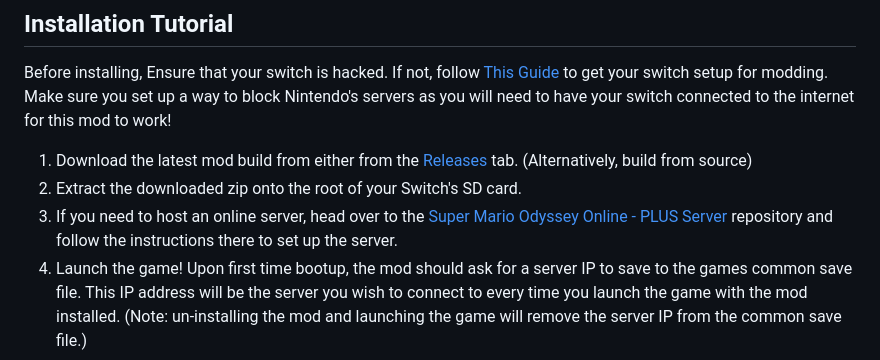
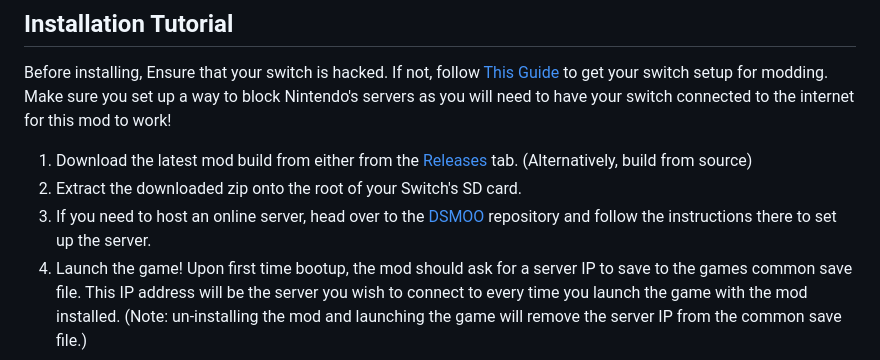
Before and after one commit to DaDev123/SMOO-Plus, a Markdown page: README.md, the part around the change. GitHub-like rendering.

Commit message:
README: change recommended server to dsmoo

```diff
--- a/README.md
+++ b/README.md
@@ -29,7 +29,7 @@ Before installing, Ensure that your switch is hacked. If not, follow [This Guide
 
 1. Download the latest mod build from either from the [Releases](https://github.com/DaDev123/NEW-SMOO-Plus/releases/latest) tab. (Alternatively, build from source)
 2. Extract the downloaded zip onto the root of your Switch's SD card.
-3. If you need to host an online server, head over to the [Super Mario Odyssey Online - PLUS Server](https://github.com/KleinTimmi/Smoo-Plus-Server) repository and follow the instructions there to set up the server.
+3. If you need to host an online server, head over to the [DSMOO](https://github.com/GrafDimenzio/DSMOO) repository and follow the instructions there to set up the server.
 4. Launch the game! Upon first time bootup, the mod should ask for a server IP to save to the games common save file. This IP address will be the server you wish to connect to every time you launch the game with the mod installed. (Note: un-installing the mod and launching the game will remove the server IP from the common save file.)
 
 ## Gamemode Info
```
